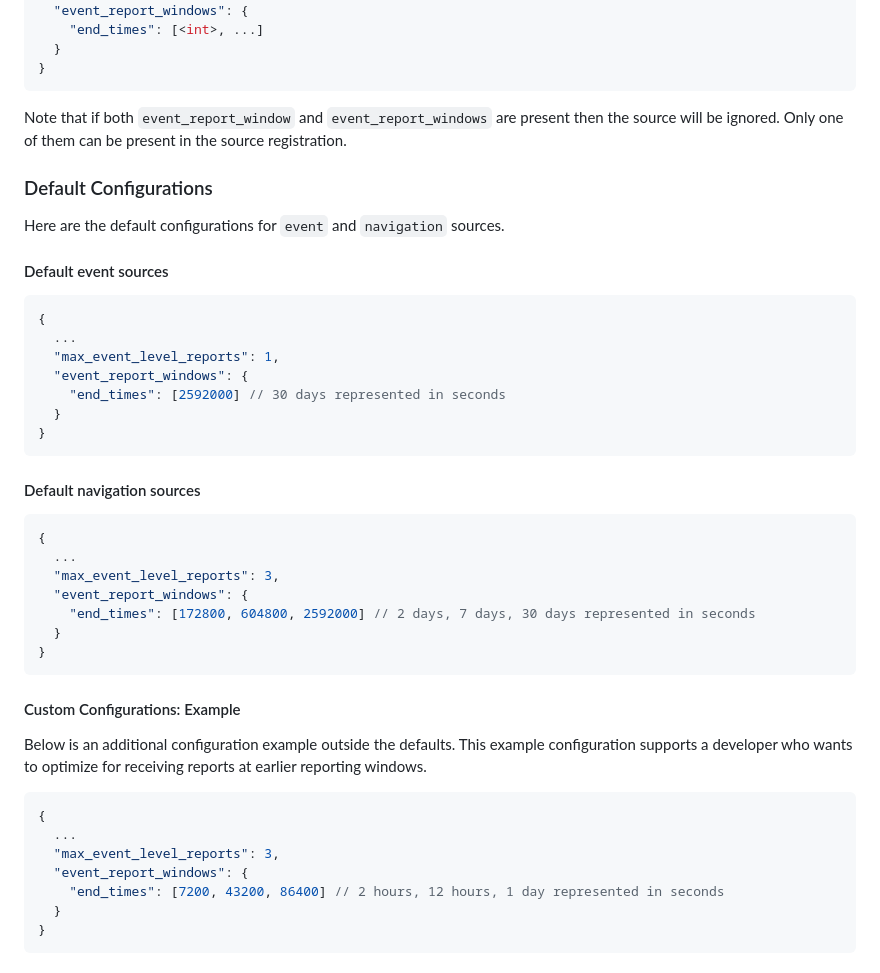
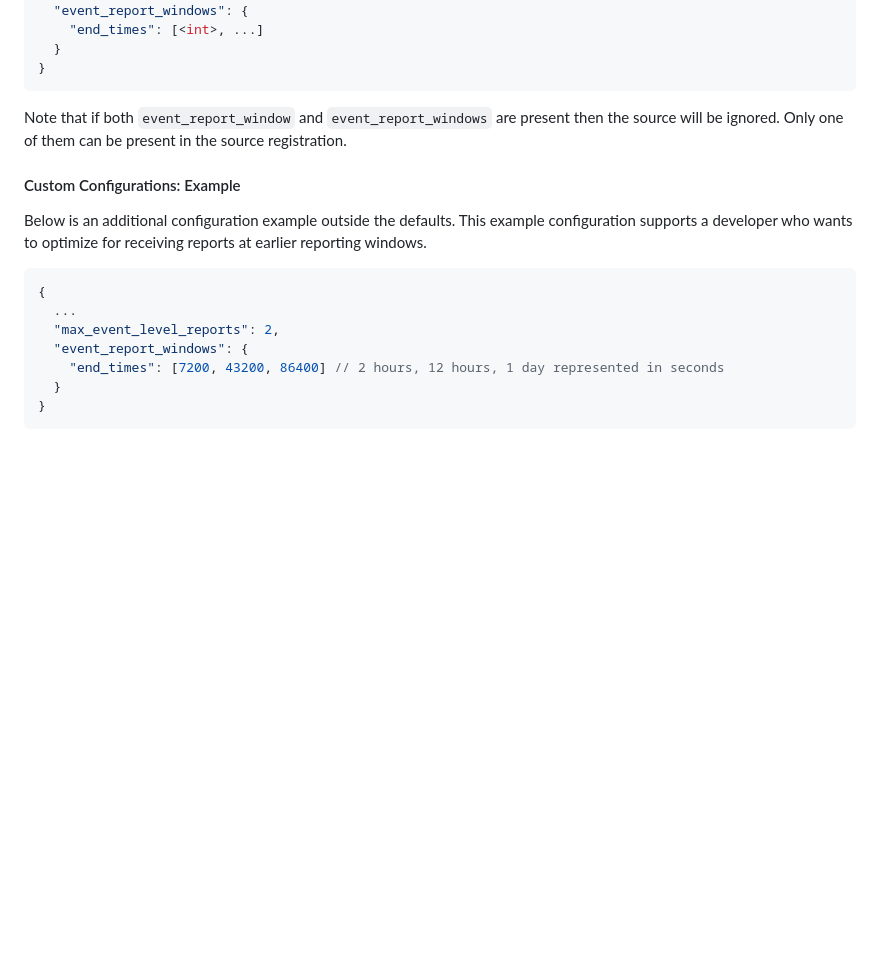
Before and after one commit to WICG/attribution-reporting-api, a Markdown page: flexible_event_config.md, the part around the change printed below. Drawn GitHub-style; blank space fills up the shorter version.

Commit message:
Remove defaults

````diff
--- a/flexible_event_config.md
+++ b/flexible_event_config.md
@@ -81,33 +86,6 @@ We will add the following two optional parameters to the JSON in `Attribution-Re
 
 Note that if both `event_report_window` and `event_report_windows` are present then the source will be ignored. Only one of them can be present in the source registration.
 
-### Default Configurations
-Here are the default configurations for `event` and `navigation` sources.
-
-#### Default event sources
-
-```jsonc
-{
-  ...
-  "max_event_level_reports": 1,
-  "event_report_windows": {
-    "end_times": [2592000] // 30 days represented in seconds
-  }
-}
-```
-
-#### Default navigation sources
-
-```jsonc
-{
-  ...
-  "max_event_level_reports": 3,
-  "event_report_windows": {
-    "end_times": [172800, 604800, 2592000] // 2 days, 7 days, 30 days represented in seconds
-  }
-}
-```
-
 #### Custom Configurations: Example
 
 Below is an additional configuration example outside the defaults. This example configuration supports a developer who wants to optimize for receiving reports at earlier reporting windows.
@@ -115,7 +93,7 @@ Below is an additional configuration example outside the defaults. This example
 ```jsonc
 {
   ...
-  "max_event_level_reports": 3,
+  "max_event_level_reports": 2,
   "event_report_windows": {
     "end_times": [7200, 43200, 86400] // 2 hours, 12 hours, 1 day represented in seconds
   }
````
Also changed, not shown: other parts of flexible_event_config.md (+21 -16 lines).
